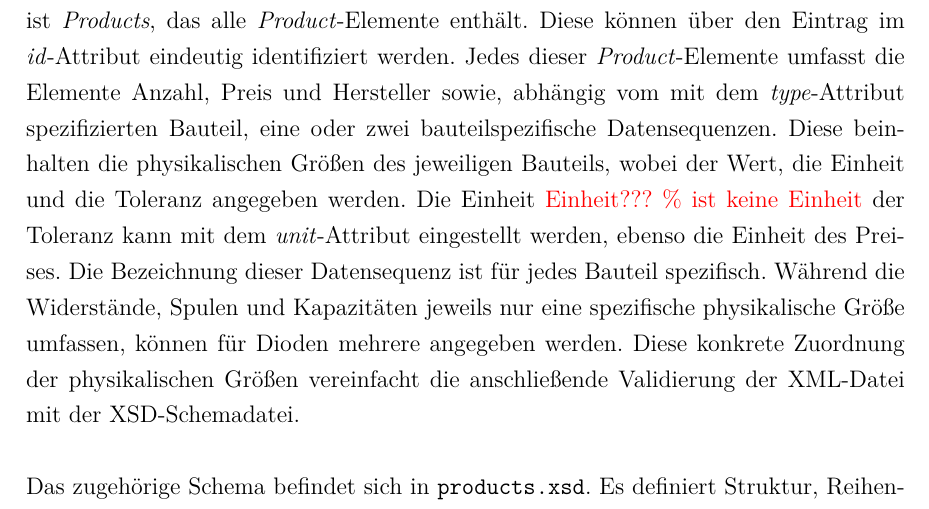
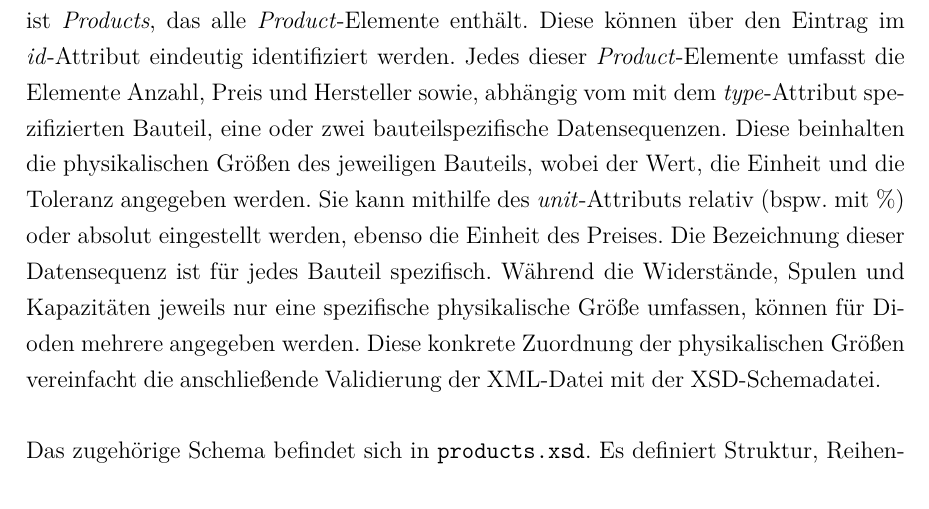
Before and after one commit to rimen13/Projekt_Internettechnologie, a LaTeX document (documentation/main.tex): part of page 6 of 11, cut so that both start at the same text. Compiled offline with pdfLaTeX.

Commit message:
Revise documentation structure and content
Updated the LaTeX document structure and content for the XML project documentation, including title, author, sections, and transformation details.

```diff
--- a/documentation/main.tex
+++ b/documentation/main.tex
@@ -341,7 +341,7 @@ Für dieses Projekt wurden folgende Quellen verwendet:
 
 \section{Datensatz} \label{sec:datensatz}
 
-Als Thema für den Beispieldatensatz wurden in diesem Projekt elektronische Bauteile eines fiktiven Elektronikshops gewählt. Der vollständige Datensatz dieses Projekts ist in der Datei \textit{products.xml} enthalten. Er umfasst 9 Objekte, davon 3 Widerstände, 2 Spulen, 2 Kondensatoren sowie 2 Dioden. Hintergrund ist, dass die vorhandenen Daten auf einer Produkt-Website dargestellt werden können. Beim Inhalt des Datensatzes wurde sich deshalb auf die dafür wichtigsten Daten konzentriert. Das Root-Element ist \textit{Products}, das alle \textit{Product}-Elemente enthält. Diese können über den Eintrag im \textit{id}-Attribut eindeutig identifiziert werden. Jedes dieser \textit{Product}-Elemente umfasst die Elemente Anzahl, Preis und Hersteller sowie, abhängig vom mit dem \textit{type}-Attribut spezifizierten Bauteil, eine oder zwei bauteilspezifische Datensequenzen. Diese beinhalten die physikalischen Größen des jeweiligen Bauteils, wobei der Wert, die Einheit und die Toleranz angegeben werden. Die Einheit \textcolor{red}{Einheit??? \% ist keine Einheit} der Toleranz kann mit dem \textit{unit}-Attribut eingestellt werden, ebenso die Einheit des Preises. Die Bezeichnung dieser Datensequenz ist für jedes Bauteil spezifisch. Während die Widerstände, Spulen und Kapazitäten jeweils nur eine spezifische physikalische Größe umfassen, können für Dioden mehrere angegeben werden. Diese konkrete Zuordnung der physikalischen Größen vereinfacht die anschließende Validierung der XML-Datei mit der XSD-Schemadatei.
+Als Thema für den Beispieldatensatz wurden in diesem Projekt elektronische Bauteile eines fiktiven Elektronikshops gewählt. Der vollständige Datensatz dieses Projekts ist in der Datei \textit{products.xml} enthalten. Er umfasst 9 Objekte, davon 3 Widerstände, 2 Spulen, 2 Kondensatoren sowie 2 Dioden. Hintergrund ist, dass die vorhandenen Daten auf einer Produkt-Website dargestellt werden können. Beim Inhalt des Datensatzes wurde sich deshalb auf die dafür wichtigsten Daten konzentriert. Das Root-Element ist \textit{Products}, das alle \textit{Product}-Elemente enthält. Diese können über den Eintrag im \textit{id}-Attribut eindeutig identifiziert werden. Jedes dieser \textit{Product}-Elemente umfasst die Elemente Anzahl, Preis und Hersteller sowie, abhängig vom mit dem \textit{type}-Attribut spezifizierten Bauteil, eine oder zwei bauteilspezifische Datensequenzen. Diese beinhalten die physikalischen Größen des jeweiligen Bauteils, wobei der Wert, die Einheit und die Toleranz angegeben werden. Sie kann mithilfe des \textit{unit}-Attributs relativ (bspw. mit \%) oder absolut eingestellt werden, ebenso die Einheit des Preises. Die Bezeichnung dieser Datensequenz ist für jedes Bauteil spezifisch. Während die Widerstände, Spulen und Kapazitäten jeweils nur eine spezifische physikalische Größe umfassen, können für Dioden mehrere angegeben werden. Diese konkrete Zuordnung der physikalischen Größen vereinfacht die anschließende Validierung der XML-Datei mit der XSD-Schemadatei.
 
 Das zugehörige Schema befindet sich in \texttt{products.xsd}. Es definiert Struktur, Reihenfolge und Häufigkeit der verwendeten Elemente. Das Schema dient dazu, die Angaben in der XML-Datei auf formale Richtigkeit zu überprüfen. Damit kann sichergestellt werden, dass die geforderten Angaben in der XML-Datei gemacht wurden. Diese Richtigkeit ist für die Transformation in andere Datenformate unerlässlich. Außerdem kann überprüft werden, ob die angegebenen Datentypen korrekt sind. Die erstellte XSD-Datei dieses Projekts ist in \textit{products.xsd} zu finden. Beim Entwurf des XSD-Schemas wurde darauf geachtet, jedes Element über einen eigenen Typ zu kapseln, sodass spätere Änderungen gezielt und unabhängig vorgenommen werden können. Die verwendeten Datentypen wurden bewusst gewählt, um eine valide und konsistente Datenstruktur sicherzustellen. Standardwerte kommen dort zum Einsatz, wo Attribute fehlen, um sinnvolle und einheitliche Einstellungen zu gewährleisten. Feste Werte werden verwendet, um Abweichungen frühzeitig zu erkennen und als Fehler zu kennzeichnen. Darüber hinaus wurde die Datei \textit{products-automatic-generated.xsd} automatisch durch die Dokumentenerstellung mit \textit{EditiX} erzeugt. Diese Datei ist jedoch nicht so präzise wie \textit{products.xsd}.Es können nicht an allen Stellen die gewünschten Datentypen angegeben werden. Außerdem ist es nicht möglich, ein \textit{choice}-Element zu verwenden. Es wird daher empfohlen, zur Validierung der XML-Datei die XSD-Datei \textit{products.xsd} zu verwenden.
 
```
